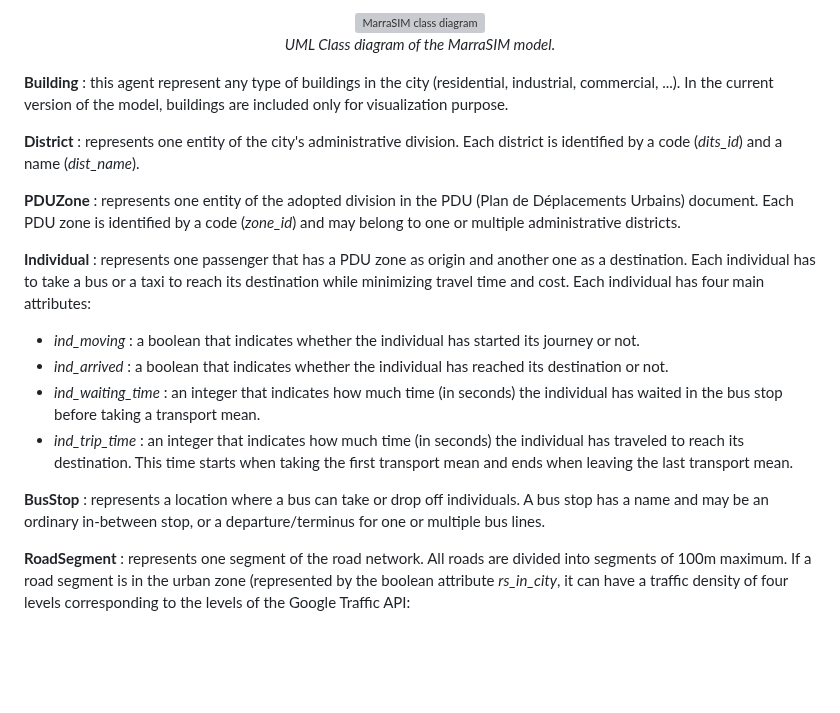
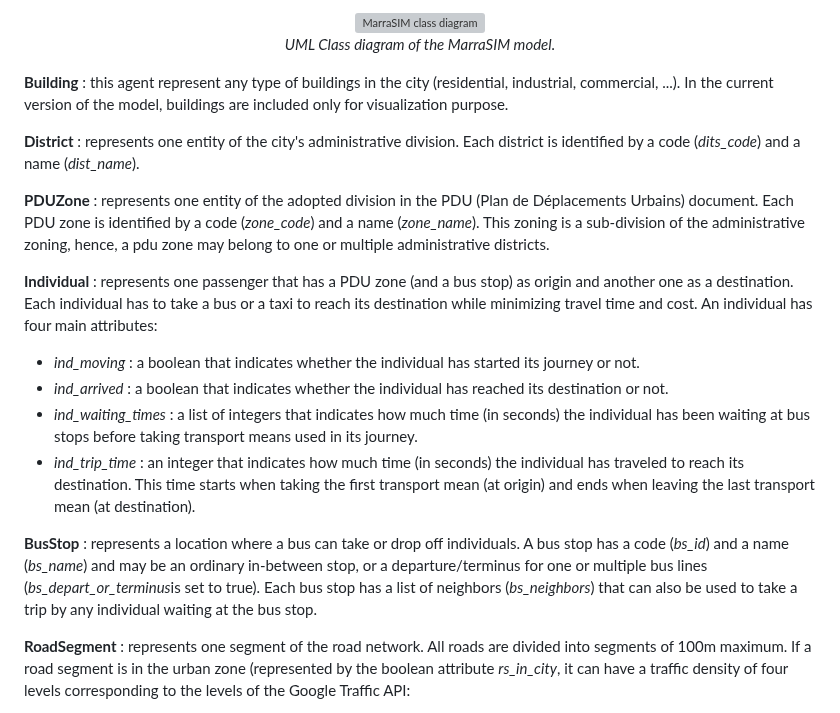
Before and after one commit to laatabix/MarraSIM, a Markdown page: README.md, the part around the change. GitHub-like rendering; blank space fills up the shorter version; grey boxes are pictures that could not be loaded.

```diff
--- a/README.md
+++ b/README.md
@@ -33,17 +33,17 @@ The model simulates a day (06:00 - 23:00) of public transport journeys in Marrak
 
 **Building** : this agent represent any type of buildings in the city (residential, industrial, commercial, ...). In the current version of the model, buildings are included only for visualization purpose.
 
-**District** : represents one entity of the city's administrative division. Each district is identified by a code (*dits_id*) and a name (*dist_name*).
+**District** : represents one entity of the city's administrative division. Each district is identified by a code (*dits_code*) and a name (*dist_name*).
 
-**PDUZone** : represents one entity of the adopted division in the PDU (Plan de Déplacements Urbains) document. Each PDU zone is identified by a code (*zone_id*) and may belong to one or multiple administrative districts.
+**PDUZone** : represents one entity of the adopted division in the PDU (Plan de Déplacements Urbains) document. Each PDU zone is identified by a code (*zone_code*) and a name (*zone_name*). This zoning is a sub-division of the administrative zoning, hence, a pdu zone may belong to one or multiple administrative districts.
 
-**Individual** : represents one passenger that has a PDU zone as origin and another one as a destination. Each individual has to take a bus or a taxi to reach its destination while minimizing travel time and cost. Each individual has four main attributes:
+**Individual** : represents one passenger that has a PDU zone (and a bus stop) as origin and another one as a destination. Each individual has to take a bus or a taxi to reach its destination while minimizing travel time and cost. An individual has four main attributes:
   - *ind_moving* : a boolean that indicates whether the individual has started its journey or not.
   - *ind_arrived* : a boolean that indicates whether the individual has reached its destination or not.
-  - *ind_waiting_time* : an integer that indicates how much time (in seconds) the individual has waited in the bus stop before taking a transport mean.
-  - *ind_trip_time* : an integer that indicates how much time (in seconds) the individual has traveled to reach its destination. This time starts when taking the first transport mean and ends when leaving the last transport mean.
+  - *ind_waiting_times* : a list of integers that indicates how much time (in seconds) the individual has been waiting at bus stops before taking transport means used in its journey.
+  - *ind_trip_time* : an integer that indicates how much time (in seconds) the individual has traveled to reach its destination. This time starts when taking the first transport mean (at origin) and ends when leaving the last transport mean (at destination).
 
-**BusStop** : represents a location where a bus can take or drop off individuals. A bus stop has a name and may be an ordinary in-between stop, or a departure/terminus for one or multiple bus lines.
+**BusStop** : represents a location where a bus can take or drop off individuals. A bus stop has a code (*bs_id*) and a name (*bs_name*) and may be an ordinary in-between stop, or a departure/terminus for one or multiple bus lines (*bs_depart_or_terminus*is set to true). Each bus stop has a list of neighbors (*bs_neighbors*) that can also be used to take a trip by any individual waiting at the bus stop.
 
 **RoadSegment** : represents one segment of the road network. All roads are divided into segments of 100m maximum. If a road segment is in the urban zone (represented by the boolean attribute *rs_in_city*, it can have a traffic density of four levels corresponding to the levels of the Google Traffic API:
   - ![](https://placehold.co/10x10/008000/008000.png) Normal with no traffic delays (green).
```
